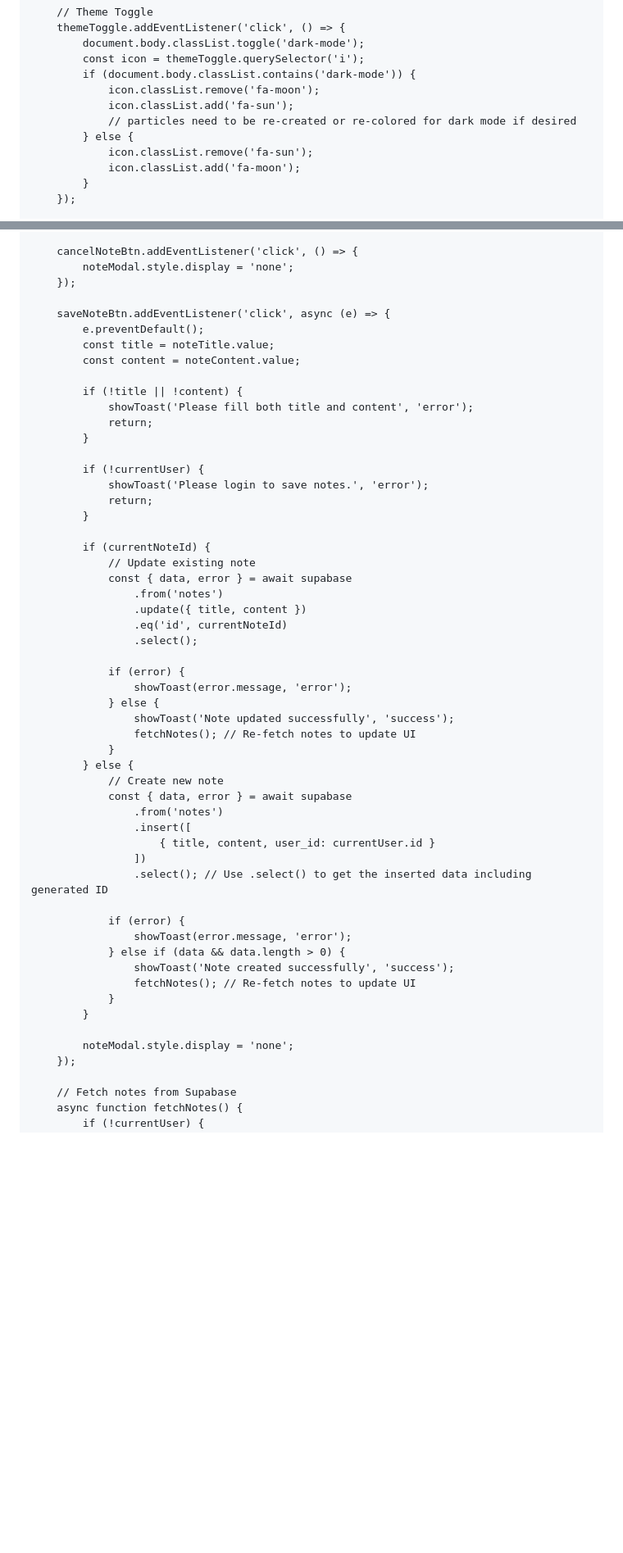
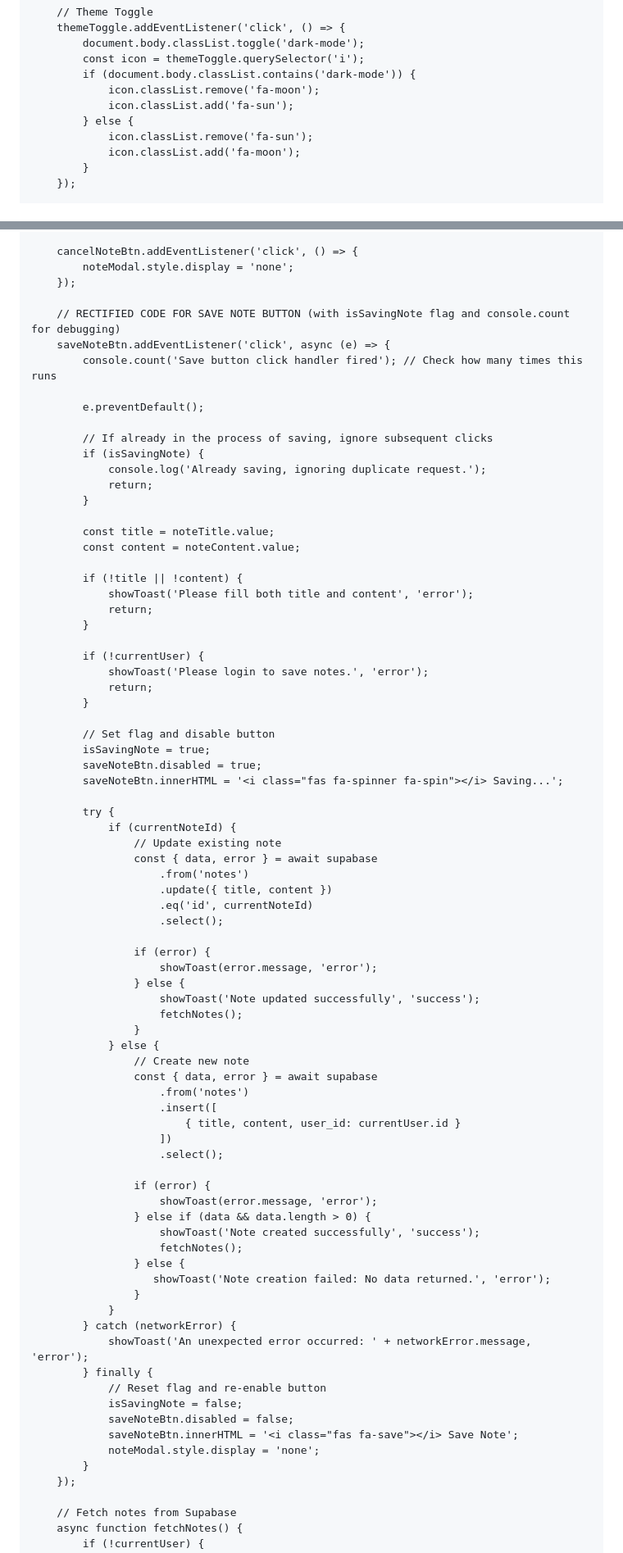
Before and after one commit to ntqueprince/notebook, a Markdown page: README.md, 2 parts joined by grey strips. Shown at 82% size. Drawn GitHub-style; blank space fills up the shorter version.

```diff
--- a/README.md
+++ b/README.md
@@ -1157,7 +1157,6 @@
             if (document.body.classList.contains('dark-mode')) {
                 icon.classList.remove('fa-moon');
                 icon.classList.add('fa-sun');
-                // particles need to be re-created or re-colored for dark mode if desired
             } else {
                 icon.classList.remove('fa-sun');
                 icon.classList.add('fa-moon');
@@ -1321,8 +1312,18 @@
             noteModal.style.display = 'none';
         });
 
+        // RECTIFIED CODE FOR SAVE NOTE BUTTON (with isSavingNote flag and console.count for debugging)
         saveNoteBtn.addEventListener('click', async (e) => {
+            console.count('Save button click handler fired'); // Check how many times this runs
+
             e.preventDefault();
+
+            // If already in the process of saving, ignore subsequent clicks
+            if (isSavingNote) {
+                console.log('Already saving, ignoring duplicate request.');
+                return;
+            }
+
             const title = noteTitle.value;
             const content = noteContent.value;
 
@@ -1336,38 +1337,53 @@
                 return;
             }
 
-            if (currentNoteId) {
-                // Update existing note
-                const { data, error } = await supabase
-                    .from('notes')
-                    .update({ title, content })
-                    .eq('id', currentNoteId)
-                    .select();
-
-                if (error) {
-                    showToast(error.message, 'error');
+            // Set flag and disable button
+            isSavingNote = true;
+            saveNoteBtn.disabled = true;
+            saveNoteBtn.innerHTML = '<i class="fas fa-spinner fa-spin"></i> Saving...';
+
+            try {
+                if (currentNoteId) {
+                    // Update existing note
+                    const { data, error } = await supabase
+                        .from('notes')
+                        .update({ title, content })
+                        .eq('id', currentNoteId)
+                        .select();
+
+                    if (error) {
+                        showToast(error.message, 'error');
+                    } else {
+                        showToast('Note updated successfully', 'success');
+                        fetchNotes();
+                    }
                 } else {
-                    showToast('Note updated successfully', 'success');
-                    fetchNotes(); // Re-fetch notes to update UI
+                    // Create new note
+                    const { data, error } = await supabase
+                        .from('notes')
+                        .insert([
+                            { title, content, user_id: currentUser.id }
+                        ])
+                        .select();
+
+                    if (error) {
+                        showToast(error.message, 'error');
+                    } else if (data && data.length > 0) {
+                        showToast('Note created successfully', 'success');
+                        fetchNotes();
+                    } else {
+                       showToast('Note creation failed: No data returned.', 'error');
+                    }
                 }
-            } else {
-                // Create new note
-                const { data, error } = await supabase
-                    .from('notes')
-                    .insert([
-                        { title, content, user_id: currentUser.id }
-                    ])
-                    .select(); // Use .select() to get the inserted data including generated ID
-
-                if (error) {
-                    showToast(error.message, 'error');
-                } else if (data && data.length > 0) {
-                    showToast('Note created successfully', 'success');
-                    fetchNotes(); // Re-fetch notes to update UI
-                }
-            }
-
-            noteModal.style.display = 'none';
+            } catch (networkError) {
+                showToast('An unexpected error occurred: ' + networkError.message, 'error');
+            } finally {
+                // Reset flag and re-enable button
+                isSavingNote = false;
+                saveNoteBtn.disabled = false;
+                saveNoteBtn.innerHTML = '<i class="fas fa-save"></i> Save Note';
+                noteModal.style.display = 'none';
+            }
         });
 
         // Fetch notes from Supabase
```
Also changed, not shown: other parts of README.md (+12 -17 lines).
